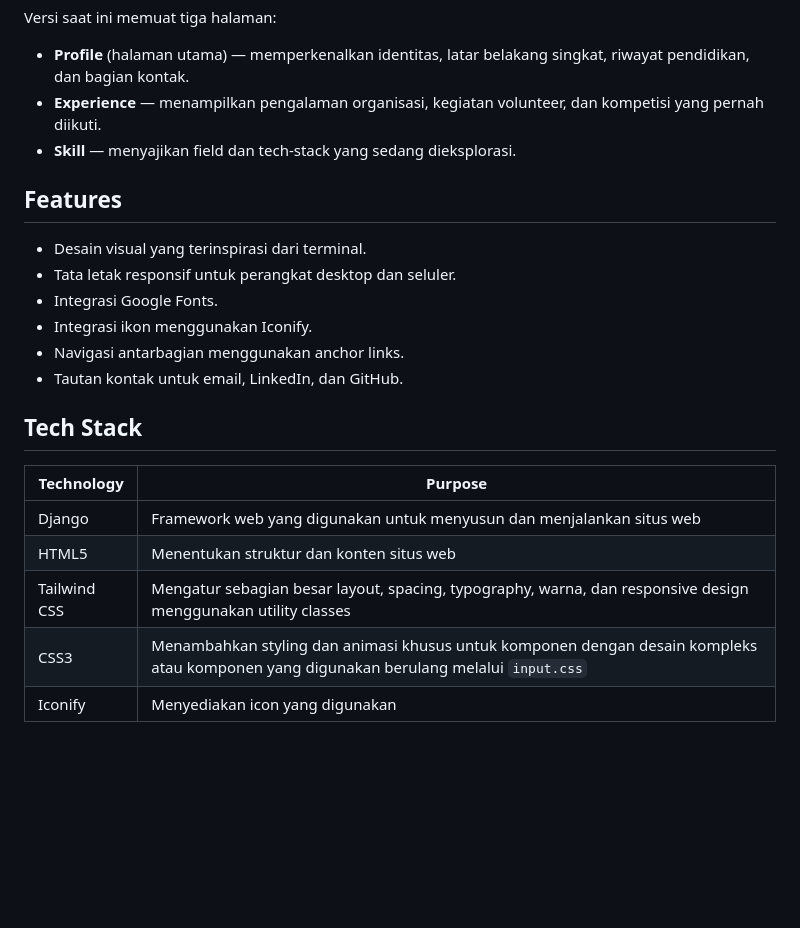
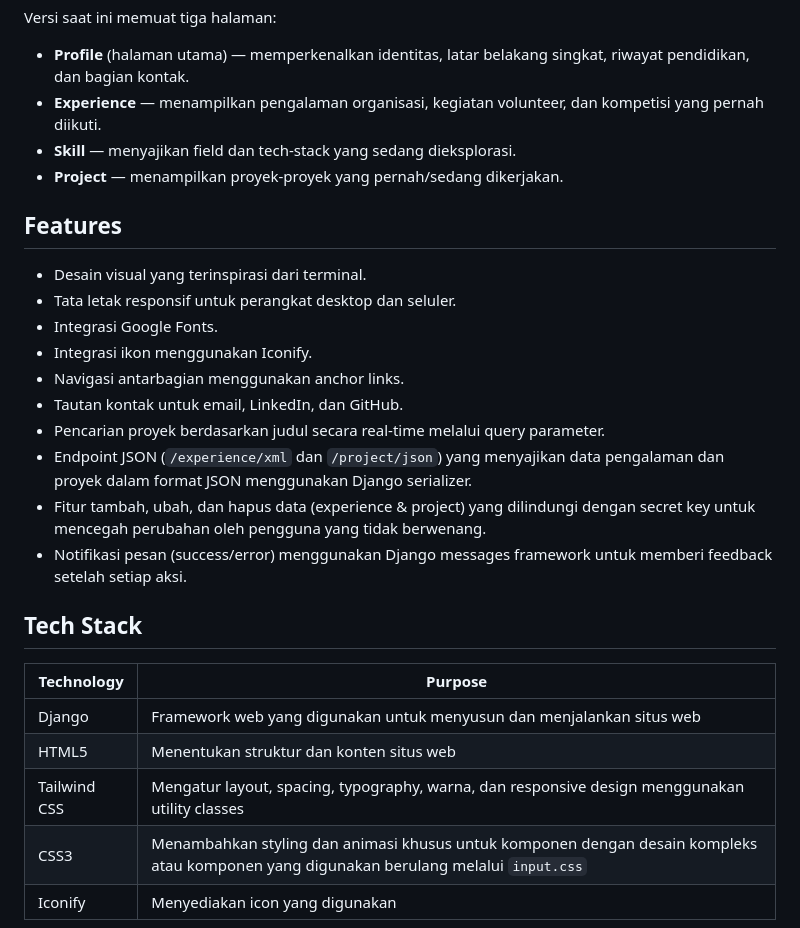
Before and after one commit to n6rdk/myportofolio, a Markdown page: README.md, the part around one of its changes. Drawn GitHub-style; blank space fills up the shorter version.

```diff
--- a/README.md
+++ b/README.md
@@ -14,6 +14,7 @@ Versi saat ini memuat tiga halaman:
 * **Profile** (halaman utama) — memperkenalkan identitas, latar belakang singkat, riwayat pendidikan, dan bagian kontak.
 * **Experience** — menampilkan pengalaman organisasi, kegiatan volunteer, dan kompetisi yang pernah diikuti.
 * **Skill** — menyajikan field dan tech-stack yang sedang dieksplorasi.
+* **Project** — menampilkan proyek-proyek yang pernah/sedang dikerjakan.
 
 ## Features
 
@@ -23,6 +24,10 @@ Versi saat ini memuat tiga halaman:
 * Integrasi ikon menggunakan Iconify.
 * Navigasi antarbagian menggunakan anchor links.
 * Tautan kontak untuk email, LinkedIn, dan GitHub.
+* Pencarian proyek berdasarkan judul secara real-time melalui query parameter.
+* Endpoint JSON (`/experience/xml` dan `/project/json`) yang menyajikan data pengalaman dan proyek dalam format JSON menggunakan Django serializer.
+* Fitur tambah, ubah, dan hapus data (experience & project) yang dilindungi dengan secret key untuk mencegah perubahan oleh pengguna yang tidak berwenang.
+* Notifikasi pesan (success/error) menggunakan Django messages framework untuk memberi feedback setelah setiap aksi.
 
 ## Tech Stack
 
@@ -30,7 +35,7 @@ Versi saat ini memuat tiga halaman:
 | ------------------- | ------------------------------------------------------ |
 | Django        | Framework web yang digunakan untuk menyusun dan menjalankan situs web                    |
 | HTML5               | Menentukan struktur dan konten situs web     |
-| Tailwind CSS        | Mengatur sebagian besar layout, spacing, typography, warna, dan responsive design menggunakan utility classes            |
+| Tailwind CSS        | Mengatur layout, spacing, typography, warna, dan responsive design menggunakan utility classes            |
 | CSS3        | Menambahkan styling dan animasi khusus untuk komponen dengan desain kompleks atau komponen yang digunakan berulang melalui `input.css`               |
 | Iconify             | Menyediakan icon yang digunakan                    |
 
```
Also changed, not shown: other parts of README.md (+14 -10 lines).
